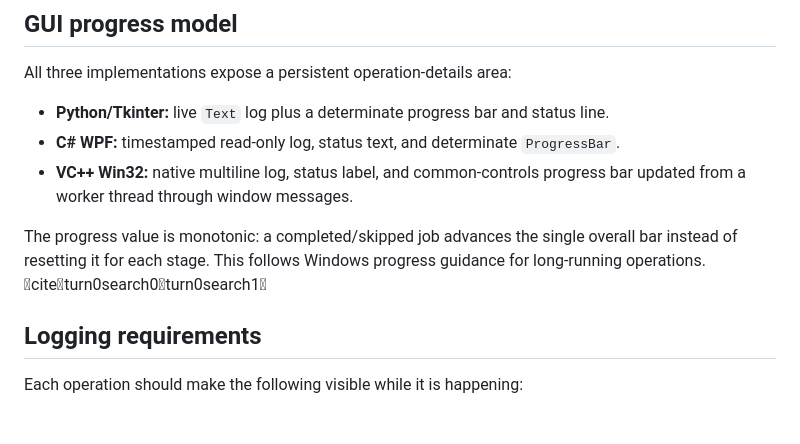
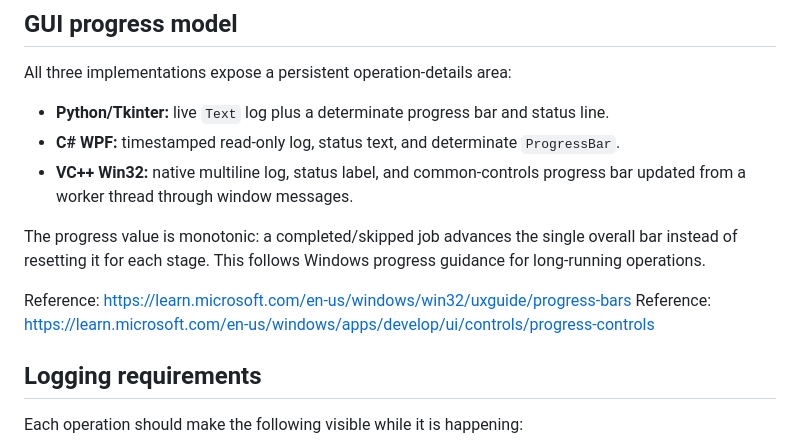
Before and after one commit to amerhwitat/nlp, a Markdown page: ISO-Tool/docs/FAIL_FORWARD_PROGRESS_AND_LIVE_LOGGING.md, the part around the change. GitHub-like rendering; blank space fills up the shorter version.

Commit message:
ISO-Tool: replace documentation citation markup with stable references

```diff
--- a/ISO-Tool/docs/FAIL_FORWARD_PROGRESS_AND_LIVE_LOGGING.md
+++ b/ISO-Tool/docs/FAIL_FORWARD_PROGRESS_AND_LIVE_LOGGING.md
@@ -44,7 +44,10 @@ All three implementations expose a persistent operation-details area:
 - **C# WPF:** timestamped read-only log, status text, and determinate `ProgressBar`.
 - **VC++ Win32:** native multiline log, status label, and common-controls progress bar updated from a worker thread through window messages.
 
-The progress value is monotonic: a completed/skipped job advances the single overall bar instead of resetting it for each stage. This follows Windows progress guidance for long-running operations. citeturn0search0turn0search1
+The progress value is monotonic: a completed/skipped job advances the single overall bar instead of resetting it for each stage. This follows Windows progress guidance for long-running operations.
+
+Reference: https://learn.microsoft.com/en-us/windows/win32/uxguide/progress-bars
+Reference: https://learn.microsoft.com/en-us/windows/apps/develop/ui/controls/progress-controls
 
 ## Logging requirements
 
```
